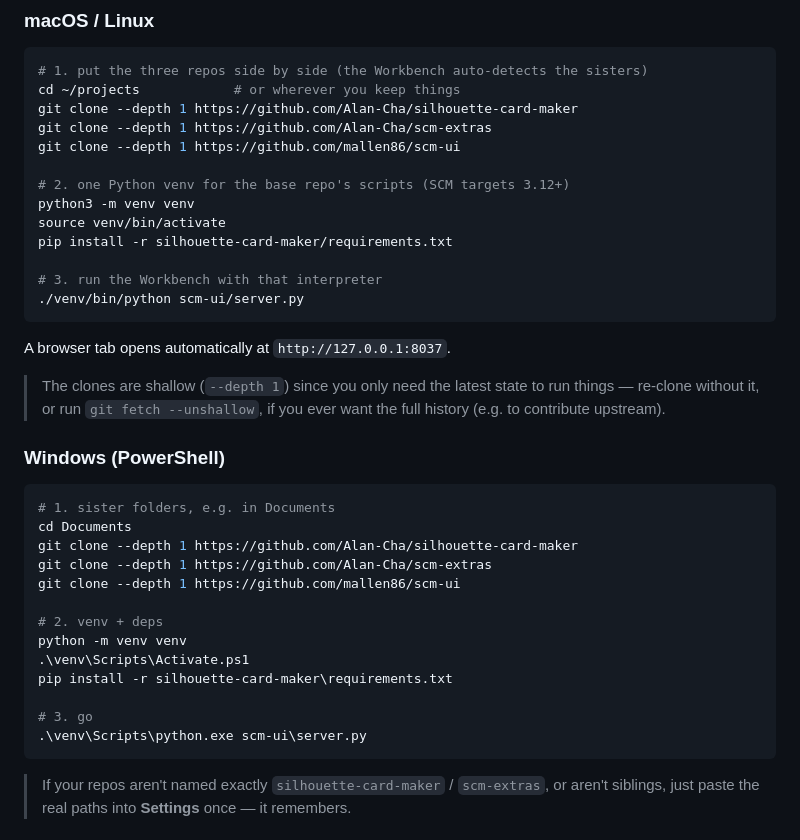
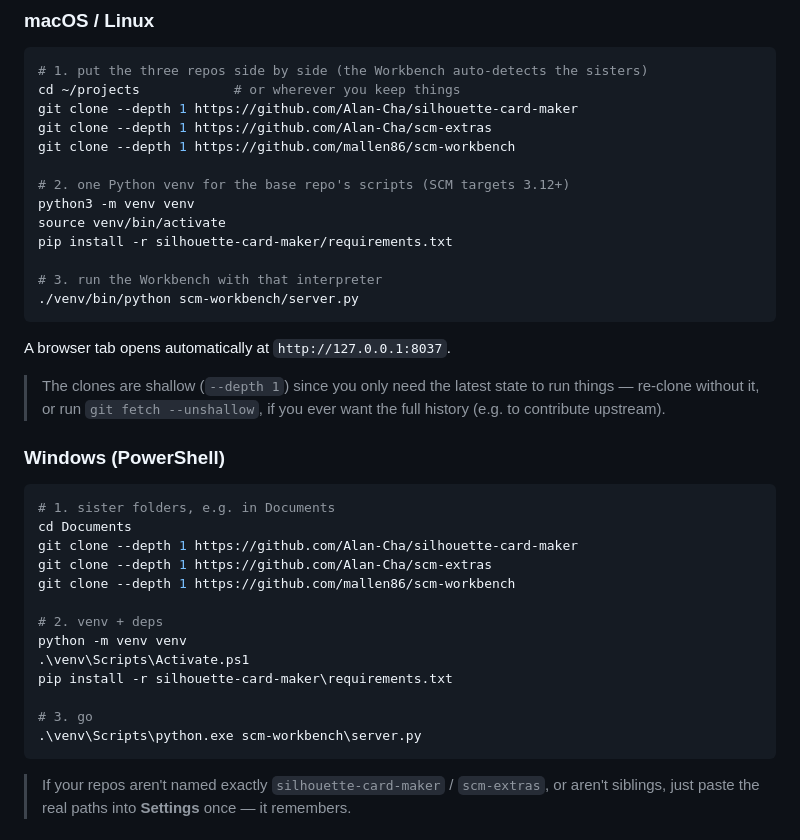
Before and after one commit to mallen86/scm-workbench, a Markdown page: README.md, the part around the change. Drawn GitHub-style.

Commit message:
README: use the renamed scm-workbench repo URL in the setup steps

````diff
--- a/README.md
+++ b/README.md
@@ -40,7 +40,7 @@ The scm-extras README asks you to export `SCM_EXTRA_LAYOUTS` by hand before you
 cd ~/projects            # or wherever you keep things
 git clone --depth 1 https://github.com/Alan-Cha/silhouette-card-maker
 git clone --depth 1 https://github.com/Alan-Cha/scm-extras
-git clone --depth 1 https://github.com/mallen86/scm-ui
+git clone --depth 1 https://github.com/mallen86/scm-workbench
 
 # 2. one Python venv for the base repo's scripts (SCM targets 3.12+)
 python3 -m venv venv
@@ -48,7 +48,7 @@ source venv/bin/activate
 pip install -r silhouette-card-maker/requirements.txt
 
 # 3. run the Workbench with that interpreter
-./venv/bin/python scm-ui/server.py
+./venv/bin/python scm-workbench/server.py
 ```
 
 A browser tab opens automatically at `http://127.0.0.1:8037`.
@@ -62,7 +62,7 @@ A browser tab opens automatically at `http://127.0.0.1:8037`.
 cd Documents
 git clone --depth 1 https://github.com/Alan-Cha/silhouette-card-maker
 git clone --depth 1 https://github.com/Alan-Cha/scm-extras
-git clone --depth 1 https://github.com/mallen86/scm-ui
+git clone --depth 1 https://github.com/mallen86/scm-workbench
 
 # 2. venv + deps
 python -m venv venv
@@ -70,7 +70,7 @@ python -m venv venv
 pip install -r silhouette-card-maker\requirements.txt
 
 # 3. go
-.\venv\Scripts\python.exe scm-ui\server.py
+.\venv\Scripts\python.exe scm-workbench\server.py
 ```
 
 > If your repos aren't named exactly `silhouette-card-maker` / `scm-extras`, or aren't siblings, just paste the real paths into **Settings** once — it remembers.
````
